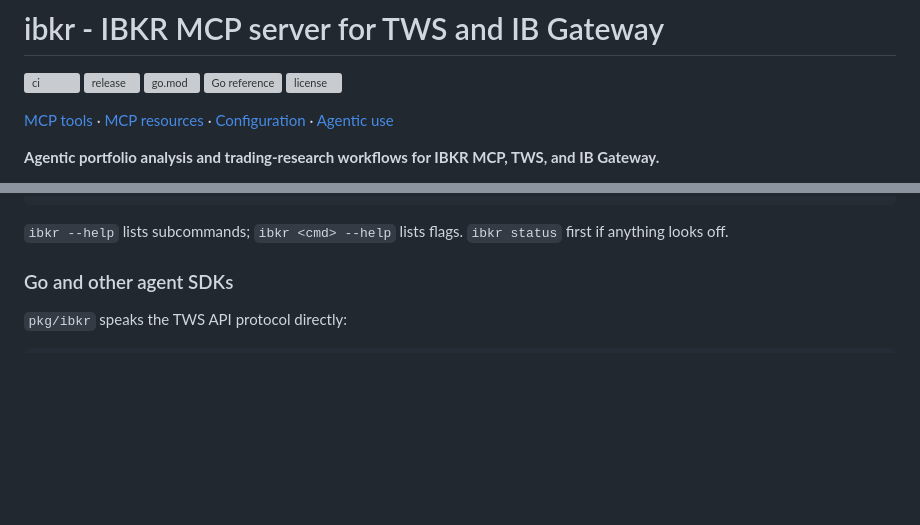
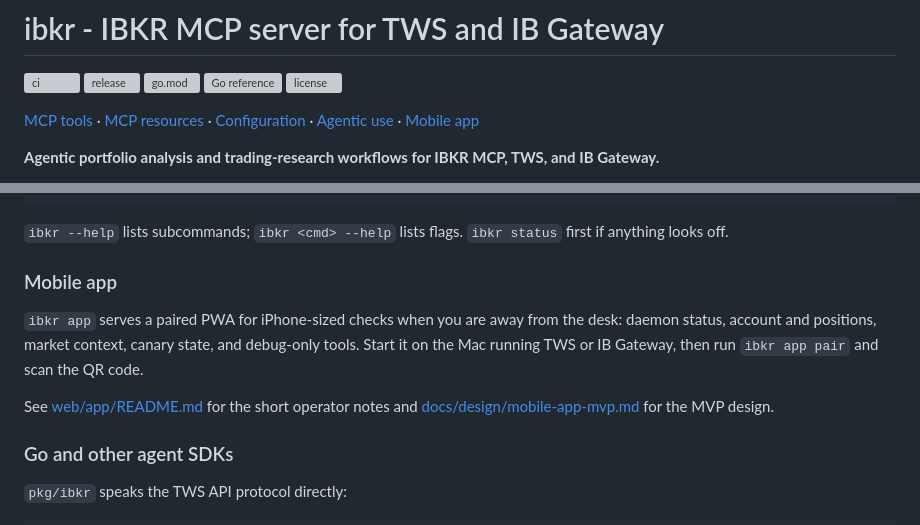
Before and after one commit to osauer/ibkr, a Markdown page: README.md, 2 parts joined by grey strips. Rendered like a GitHub page; blank space fills up the shorter version; grey boxes are pictures that could not be loaded.

Commit message:
Add mobile app README

````diff
--- a/README.md
+++ b/README.md
@@ -6,7 +6,7 @@
 [![Go reference](https://pkg.go.dev/badge/github.com/osauer/ibkr.svg)](https://pkg.go.dev/github.com/osauer/ibkr)
 [![license](https://img.shields.io/github/license/osauer/ibkr)](LICENSE)
 
-[MCP tools](docs/reference/mcp-tools.md) · [MCP resources](docs/reference/mcp-resources.md) · [Configuration](docs/reference/config.md) · [Agentic use](docs/guides/agentic-use.md)
+[MCP tools](docs/reference/mcp-tools.md) · [MCP resources](docs/reference/mcp-resources.md) · [Configuration](docs/reference/config.md) · [Agentic use](docs/guides/agentic-use.md) · [Mobile app](web/app/README.md)
 
 **Agentic portfolio analysis and trading-research workflows for IBKR MCP, TWS, and IB Gateway.**
 
@@ -173,6 +173,12 @@ $ ibkr size --symbol AAPL --entry 207.50 --stop 202.50 --risk-pct 1
 ```
 
 `ibkr --help` lists subcommands; `ibkr <cmd> --help` lists flags. `ibkr status` first if anything looks off.
+
+### Mobile app
+
+`ibkr app` serves a paired PWA for iPhone-sized checks when you are away from the desk: daemon status, account and positions, market context, canary state, and debug-only tools. Start it on the Mac running TWS or IB Gateway, then run `ibkr app pair` and scan the QR code.
+
+See [web/app/README.md](web/app/README.md) for the short operator notes and [docs/design/mobile-app-mvp.md](docs/design/mobile-app-mvp.md) for the MVP design.
 
 ### Go and other agent SDKs
 
````
Also changed, not shown: web/app/README.md (added, +36 -0 lines).
